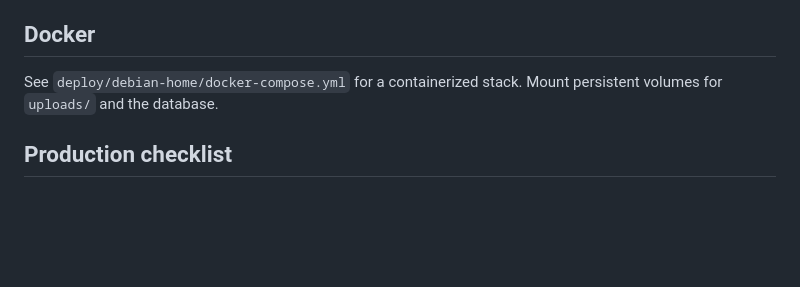
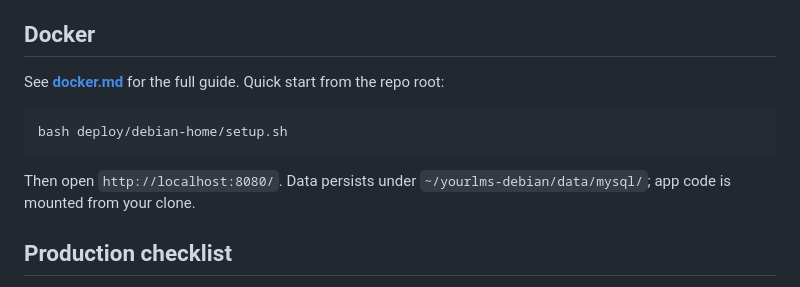
Before and after one commit to kenneth-nnadi/yourlms, a Markdown page: docs/deployment.md, the part around the change. GitHub-like rendering; blank space fills up the shorter version.

````diff
--- a/docs/deployment.md
+++ b/docs/deployment.md
@@ -40,7 +40,13 @@ Do not commit `config.local.php` to git. Restart Apache after changes if the sit
 
 ## Docker
 
-See `deploy/debian-home/docker-compose.yml` for a containerized stack. Mount persistent volumes for `uploads/` and the database.
+See **[docker.md](docker.md)** for the full guide. Quick start from the repo root:
+
+```bash
+bash deploy/debian-home/setup.sh
+```
+
+Then open `http://localhost:8080/`. Data persists under `~/yourlms-debian/data/mysql/`; app code is mounted from your clone.
 
 ## Production checklist
 
````
Also changed, not shown: CHANGELOG.md (+8 -0 lines), README.md (+66 -11 lines), docs/docker.md (added, +93 -0 lines), docs/install-manual.md (added, +137 -0 lines), docs/images/dashboard.png (added), docs/images/getting-started.png (added), docs/images/import-course.png (added), docs/images/login.png (added), docs/images/setup-install.png (added).
